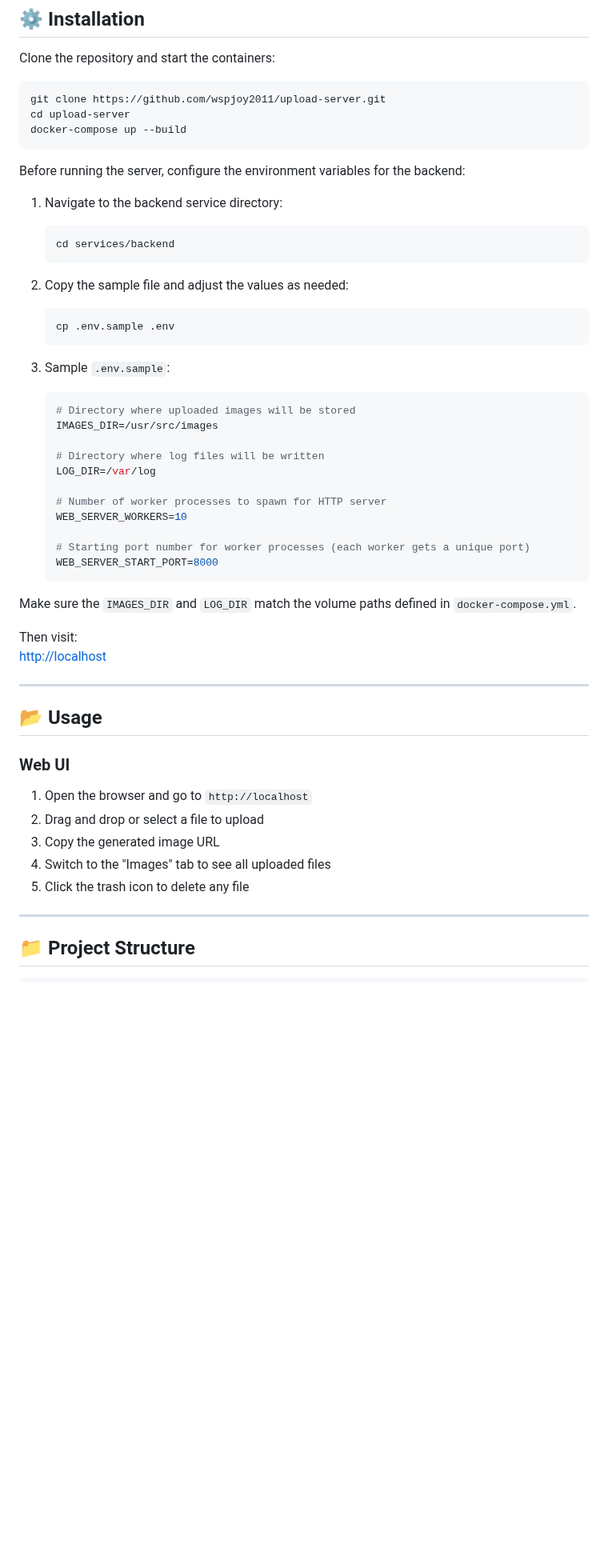
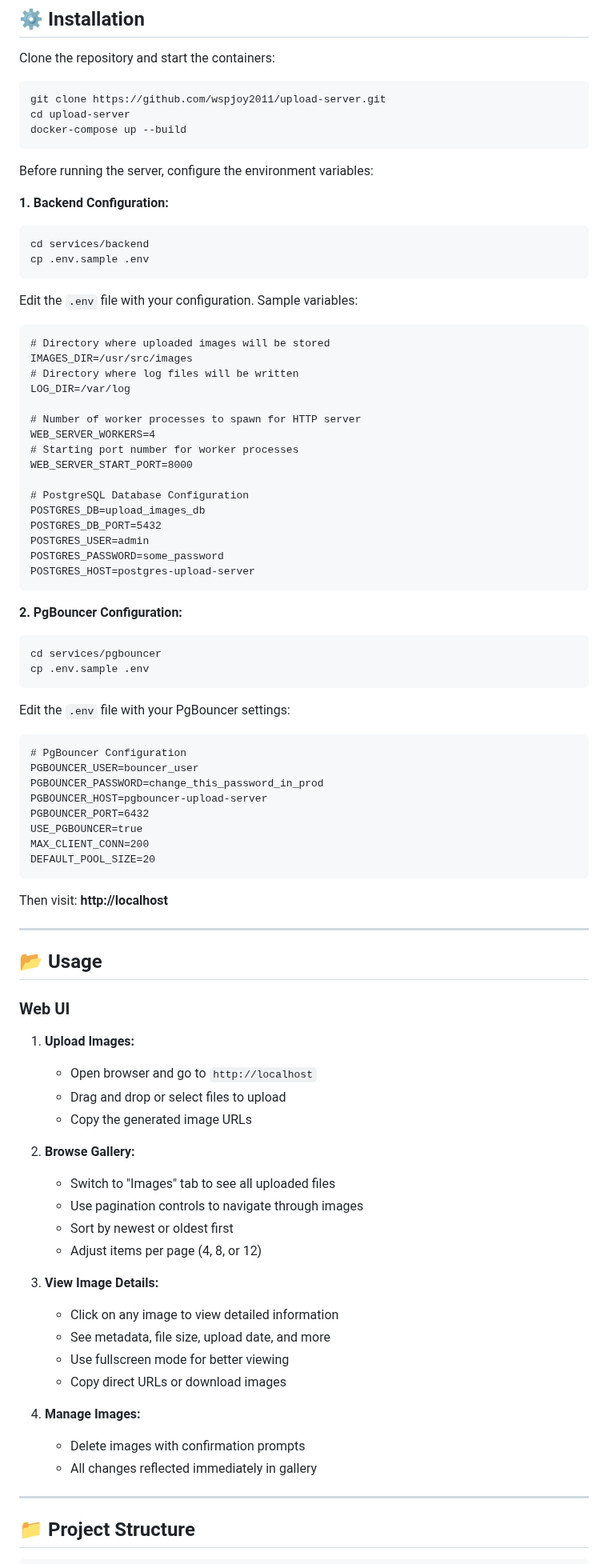
Before and after one commit to wspjoy2011/upload-server, a Markdown page: README.md, the part around one of its changes. Shown at 80% size. GitHub-like rendering; blank space fills up the shorter version.

````diff
--- a/README.md
+++ b/README.md
@@ -57,44 +72,53 @@ All components are containerized and orchestrated via `docker-compose`.
 
 Clone the repository and start the containers:
 
-```bash
-git clone https://github.com/wspjoy2011/upload-server.git
-cd upload-server
-docker-compose up --build
-```
+    git clone https://github.com/wspjoy2011/upload-server.git
+    cd upload-server
+    docker-compose up --build
 
-Before running the server, configure the environment variables for the backend:
+Before running the server, configure the environment variables:
 
-1. Navigate to the backend service directory:
-   ```bash
-   cd services/backend
-   ```
+**1. Backend Configuration:**
 
-2. Copy the sample file and adjust the values as needed:
-   ```bash
-   cp .env.sample .env
-   ```
+    cd services/backend
+    cp .env.sample .env
 
-3. Sample `.env.sample`:
+Edit the `.env` file with your configuration. Sample variables:
 
-   ```env
-   # Directory where uploaded images will be stored
-   IMAGES_DIR=/usr/src/images
+    # Directory where uploaded images will be stored
+    IMAGES_DIR=/usr/src/images
+    # Directory where log files will be written
+    LOG_DIR=/var/log
 
-   # Directory where log files will be written
-   LOG_DIR=/var/log
+    # Number of worker processes to spawn for HTTP server
+    WEB_SERVER_WORKERS=4
+    # Starting port number for worker processes
+    WEB_SERVER_START_PORT=8000
 
-   # Number of worker processes to spawn for HTTP server
-   WEB_SERVER_WORKERS=10
+    # PostgreSQL Database Configuration
+    POSTGRES_DB=upload_images_db
+    POSTGRES_DB_PORT=5432
+    POSTGRES_USER=admin
+    POSTGRES_PASSWORD=some_password
+    POSTGRES_HOST=postgres-upload-server
 
-   # Starting port number for worker processes (each worker gets a unique port)
-   WEB_SERVER_START_PORT=8000
-   ```
+**2. PgBouncer Configuration:**
 
-Make sure the `IMAGES_DIR` and `LOG_DIR` match the volume paths defined in `docker-compose.yml`.
+    cd services/pgbouncer
+    cp .env.sample .env
 
-Then visit:
-[http://localhost](http://localhost)
+Edit the `.env` file with your PgBouncer settings:
+
+    # PgBouncer Configuration
+    PGBOUNCER_USER=bouncer_user
+    PGBOUNCER_PASSWORD=change_this_password_in_prod
+    PGBOUNCER_HOST=pgbouncer-upload-server
+    PGBOUNCER_PORT=6432
+    USE_PGBOUNCER=true
+    MAX_CLIENT_CONN=200
+    DEFAULT_POOL_SIZE=20
+
+Then visit: **http://localhost**
 
 ---
 
@@ -102,11 +126,26 @@ Then visit:
 
 ### Web UI
 
-1. Open the browser and go to `http://localhost`
-2. Drag and drop or select a file to upload
-3. Copy the generated image URL
-4. Switch to the "Images" tab to see all uploaded files
-5. Click the trash icon to delete any file
+1. **Upload Images:**
+   - Open browser and go to `http://localhost`
+   - Drag and drop or select files to upload
+   - Copy the generated image URLs
+
+2. **Browse Gallery:**
+   - Switch to "Images" tab to see all uploaded files
+   - Use pagination controls to navigate through images
+   - Sort by newest or oldest first
+   - Adjust items per page (4, 8, or 12)
+
+3. **View Image Details:**
+   - Click on any image to view detailed information
+   - See metadata, file size, upload date, and more
+   - Use fullscreen mode for better viewing
+   - Copy direct URLs or download images
+
+4. **Manage Images:**
+   - Delete images with confirmation prompts
+   - All changes reflected immediately in gallery
 
 ---
 
````
Also changed, not shown: other parts of README.md (+123 -66 lines).
